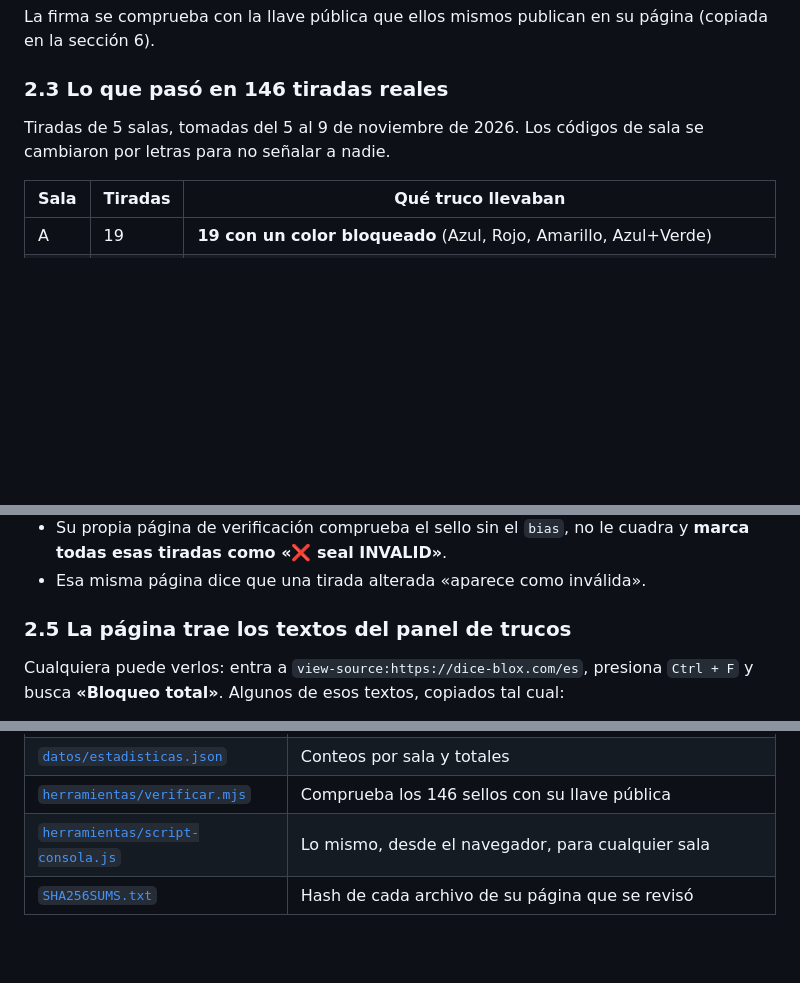
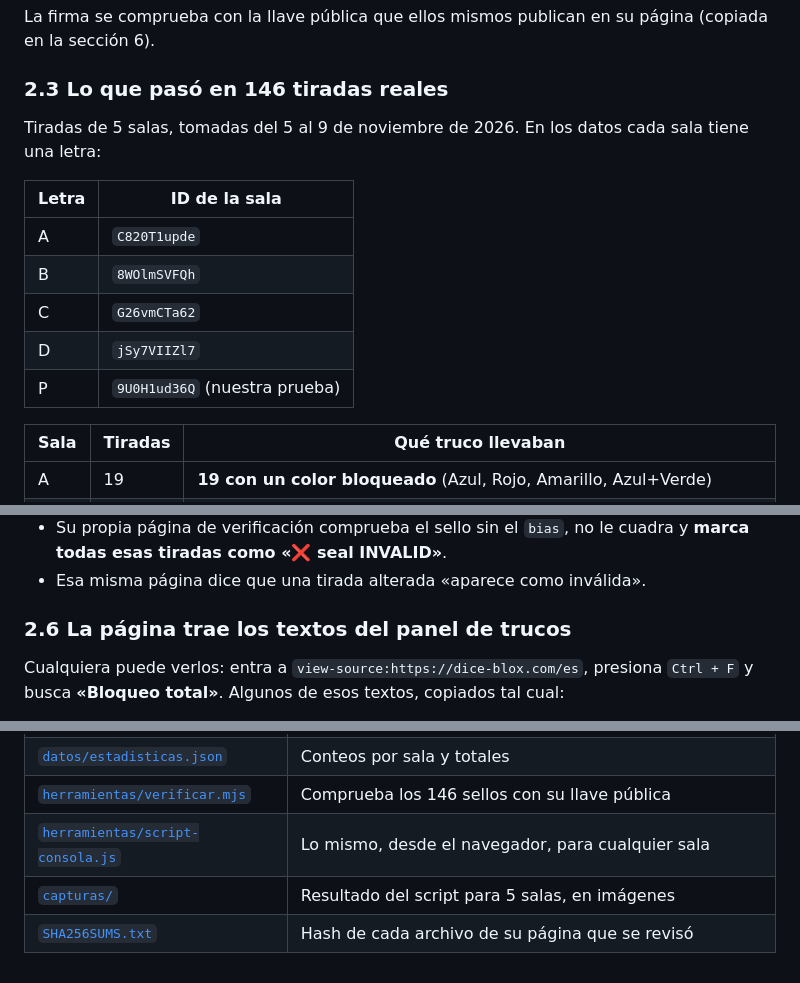
Before and after one commit to Bronstor/auditoria-dice-blox, a Markdown page: README.md, 3 parts joined by grey strips. Rendered like a GitHub page; blank space fills up the shorter version.

```diff
--- a/README.md
+++ b/README.md
@@ -71,7 +71,15 @@ La firma se comprueba con la llave pública que ellos mismos publican en su pág
 
 ### 2.3 Lo que pasó en 146 tiradas reales
 
-Tiradas de 5 salas, tomadas del 5 al 9 de noviembre de 2026. Los códigos de sala se cambiaron por letras para no señalar a nadie.
+Tiradas de 5 salas, tomadas del 5 al 9 de noviembre de 2026. En los datos cada sala tiene una letra:
+
+| Letra | ID de la sala |
+|---|---|
+| A | `C820T1upde` |
+| B | `8WOlmSVFQh` |
+| C | `G26vmCTa62` |
+| D | `jSy7VIIZl7` |
+| P | `9U0H1ud36Q` (nuestra prueba) |
 
 | Sala | Tiradas | Qué truco llevaban |
 |---|---|---|
@@ -97,7 +131,7 @@ Tiradas de 5 salas, tomadas del 5 al 9 de noviembre de 2026. Los códigos de sal
 - Su propia página de verificación comprueba el sello sin el `bias`, no le cuadra y **marca todas esas tiradas como «❌ seal INVALID»**.
 - Esa misma página dice que una tirada alterada «aparece como inválida».
 
-### 2.5 La página trae los textos del panel de trucos
+### 2.6 La página trae los textos del panel de trucos
 
 Cualquiera puede verlos: entra a `view-source:https://dice-blox.com/es`, presiona `Ctrl + F` y busca **«Bloqueo total»**. Algunos de esos textos, copiados tal cual:
 
@@ -191,4 +225,5 @@ Un ejemplo real que su API mostraba el 7 de noviembre (sala A). `excludeWhitelis
 | [`datos/estadisticas.json`](./datos/estadisticas.json) | Conteos por sala y totales |
 | [`herramientas/verificar.mjs`](./herramientas/verificar.mjs) | Comprueba los 146 sellos con su llave pública |
 | [`herramientas/script-consola.js`](./herramientas/script-consola.js) | Lo mismo, desde el navegador, para cualquier sala |
+| [`capturas/`](./capturas/) | Resultado del script para 5 salas, en imágenes |
 | [`SHA256SUMS.txt`](./SHA256SUMS.txt) | Hash de cada archivo de su página que se revisó |
```
Also changed, not shown: other parts of README.md (+27 -1 lines), capturas/sala-8WOlmSVFQh.png (added), capturas/sala-9U0H1ud36Q.png (added), capturas/sala-C820T1upde.png (added), capturas/sala-G26vmCTa62.png (added), capturas/sala-LBhy4B1JLB.png (added).
